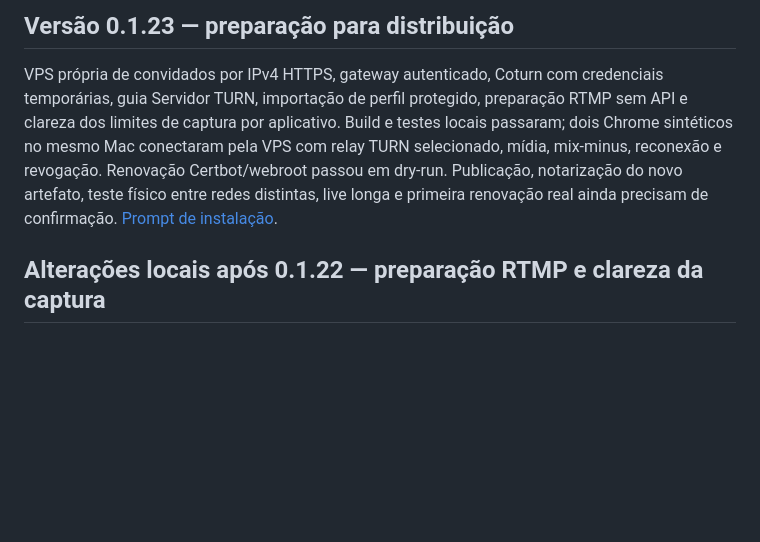
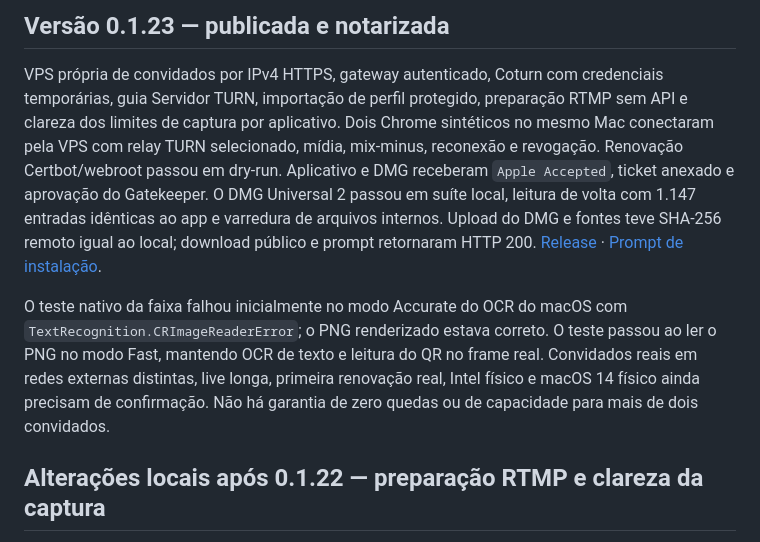
Before and after one commit to dantetesta/dante-live, a Markdown page: docs/STATUS.md, the part around the change. Rendered like a GitHub page; blank space fills up the shorter version.

Commit message:
docs: record verified notarized 0.1.23 delivery

```diff
--- a/docs/STATUS.md
+++ b/docs/STATUS.md
@@ -1,6 +1,8 @@
-## Versão 0.1.23 — preparação para distribuição
+## Versão 0.1.23 — publicada e notarizada
 
-VPS própria de convidados por IPv4 HTTPS, gateway autenticado, Coturn com credenciais temporárias, guia Servidor TURN, importação de perfil protegido, preparação RTMP sem API e clareza dos limites de captura por aplicativo. Build e testes locais passaram; dois Chrome sintéticos no mesmo Mac conectaram pela VPS com relay TURN selecionado, mídia, mix-minus, reconexão e revogação. Renovação Certbot/webroot passou em dry-run. Publicação, notarização do novo artefato, teste físico entre redes distintas, live longa e primeira renovação real ainda precisam de confirmação. [Prompt de instalação](../server/PROMPT-INSTALACAO.md).
+VPS própria de convidados por IPv4 HTTPS, gateway autenticado, Coturn com credenciais temporárias, guia Servidor TURN, importação de perfil protegido, preparação RTMP sem API e clareza dos limites de captura por aplicativo. Dois Chrome sintéticos no mesmo Mac conectaram pela VPS com relay TURN selecionado, mídia, mix-minus, reconexão e revogação. Renovação Certbot/webroot passou em dry-run. Aplicativo e DMG receberam `Apple Accepted`, ticket anexado e aprovação do Gatekeeper. O DMG Universal 2 passou em suíte local, leitura de volta com 1.147 entradas idênticas ao app e varredura de arquivos internos. Upload do DMG e fontes teve SHA-256 remoto igual ao local; download público e prompt retornaram HTTP 200. [Release](https://github.com/dantetesta/dante-live/releases/tag/v0.1.23) · [Prompt de instalação](../server/PROMPT-INSTALACAO.md).
+
+O teste nativo da faixa falhou inicialmente no modo Accurate do OCR do macOS com `TextRecognition.CRImageReaderError`; o PNG renderizado estava correto. O teste passou ao ler o PNG no modo Fast, mantendo OCR de texto e leitura do QR no frame real. Convidados reais em redes externas distintas, live longa, primeira renovação real, Intel físico e macOS 14 físico ainda precisam de confirmação. Não há garantia de zero quedas ou de capacidade para mais de dois convidados.
 
 ## Alterações locais após 0.1.22 — preparação RTMP e clareza da captura
 
```
